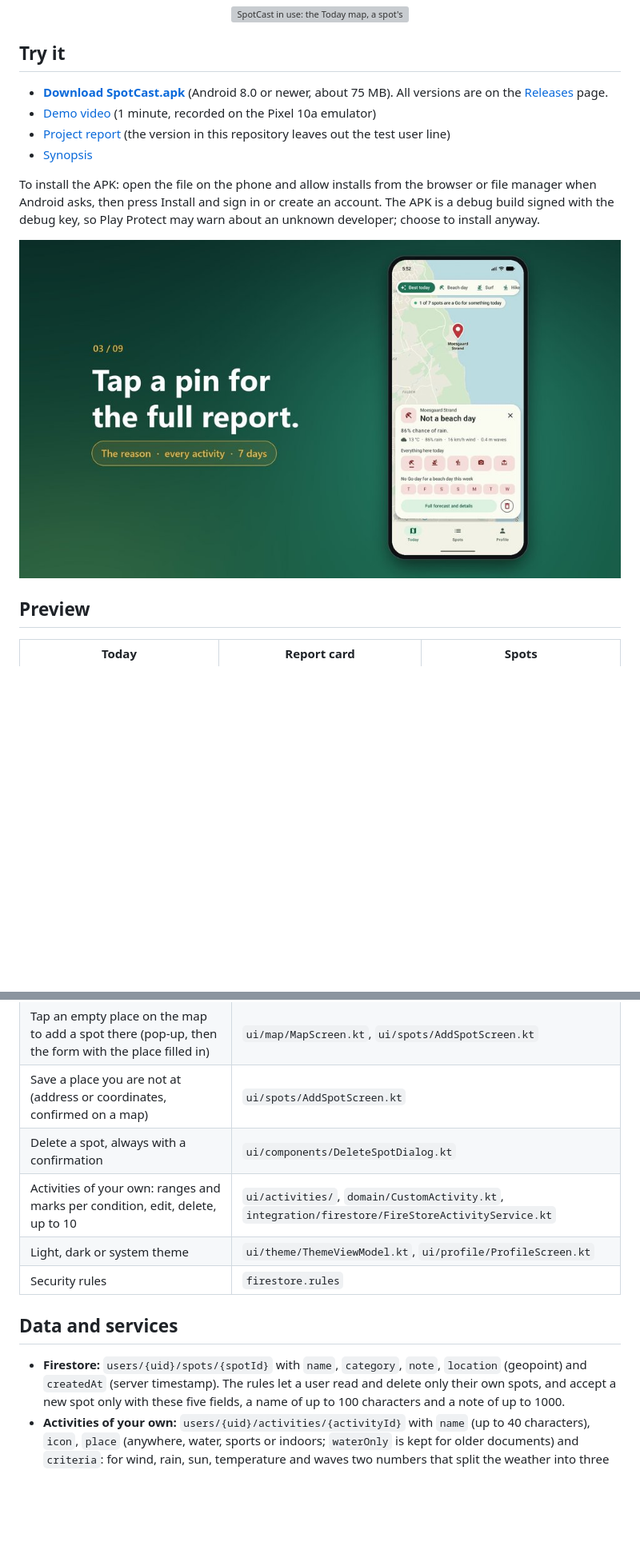
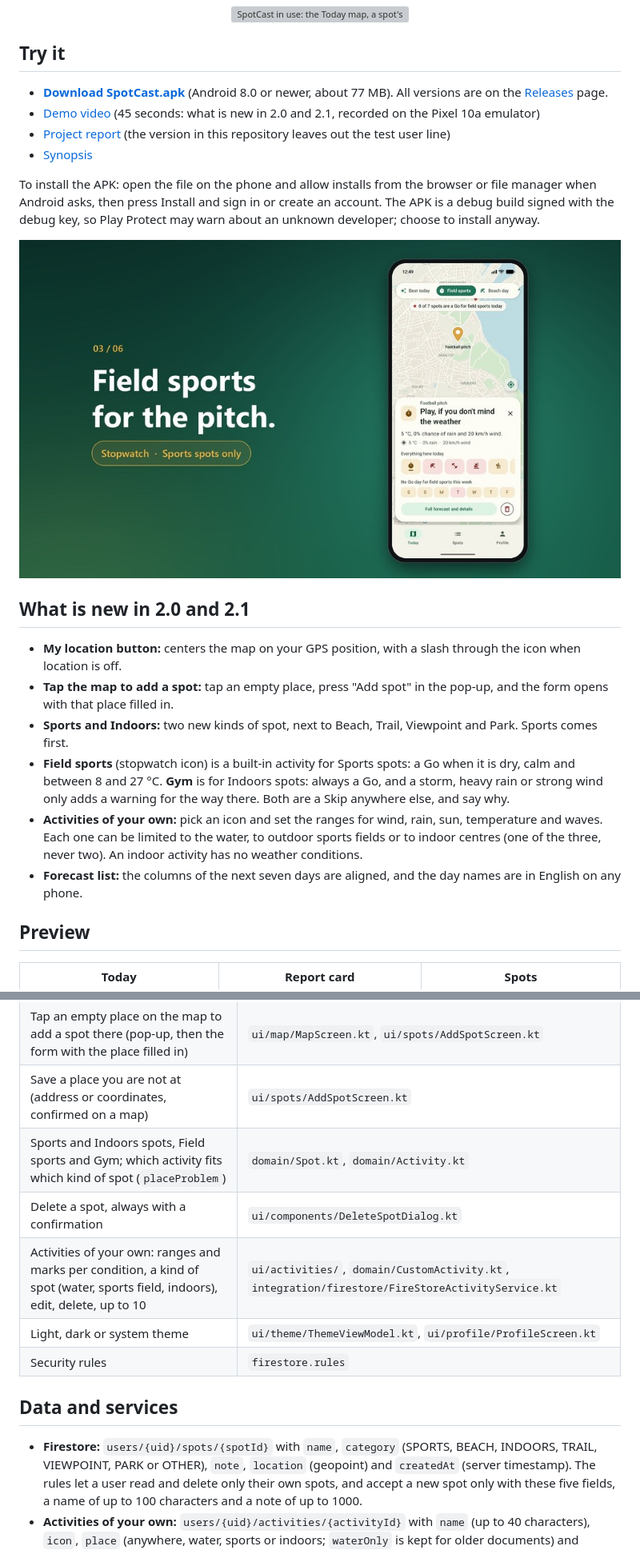
Before and after one commit to NunoGoncalves06/SpotCast, a Markdown page: README.md, 2 parts joined by grey strips. Shown at 80% size. Rendered like a GitHub page; pictures changed too: docs/previews/video_poster.jpg; blank space fills up the shorter version; grey boxes are pictures that could not be loaded.

Commit message:
Update the README and the demo video for versions 2.0 and 2.1

```diff
--- a/README.md
+++ b/README.md
@@ -13,9 +13,9 @@ Part of my portfolio: [nunogoncalves06.github.io](https://nunogoncalves06.github
 ## Try it
 
 - **[Download SpotCast.apk](https://github.com/NunoGoncalves06/SpotCast/releases/latest/download/SpotCast.apk)**
-  (Android 8.0 or newer, about 75 MB). All versions are on the
+  (Android 8.0 or newer, about 77 MB). All versions are on the
   [Releases](https://github.com/NunoGoncalves06/SpotCast/releases) page.
-- [Demo video](docs/SpotCast_demo.mp4) (1 minute, recorded on the Pixel 10a emulator)
+- [Demo video](docs/SpotCast_demo.mp4) (45 seconds: what is new in 2.0 and 2.1, recorded on the Pixel 10a emulator)
 - [Project report](docs/Report.pdf) (the version in this repository leaves out the test user line)
 - [Synopsis](docs/Synopsis.pdf)
 
@@ -25,6 +25,20 @@ Protect may warn about an unknown developer; choose to install anyway.
 
 [![Watch the SpotCast demo video](docs/previews/video_poster.jpg)](docs/SpotCast_demo.mp4)
 
+## What is new in 2.0 and 2.1
+
+- **My location button:** centers the map on your GPS position, with a slash through the icon when location is off.
+- **Tap the map to add a spot:** tap an empty place, press "Add spot" in the pop-up, and the form opens with that
+  place filled in.
+- **Sports and Indoors:** two new kinds of spot, next to Beach, Trail, Viewpoint and Park. Sports comes first.
+- **Field sports** (stopwatch icon) is a built-in activity for Sports spots: a Go when it is dry, calm and between
+  8 and 27 °C. **Gym** is for Indoors spots: always a Go, and a storm, heavy rain or strong wind only adds a warning
+  for the way there. Both are a Skip anywhere else, and say why.
+- **Activities of your own:** pick an icon and set the ranges for wind, rain, sun, temperature and waves. Each one can
+  be limited to the water, to outdoor sports fields or to indoor centres (one of the three, never two). An indoor
+  activity has no weather conditions.
+- **Forecast list:** the columns of the next seven days are aligned, and the day names are in English on any phone.
+
 ## Preview
 
 | Today | Report card | Spots |
@@ -99,14 +115,15 @@ the way there. Every other activity is a Skip at an Indoors spot.
 | "My location" button: centers the map on the GPS position, with a slash through the icon when location is off | `ui/map/MyLocationButton.kt`, `ui/map/MapScreen.kt` |
 | Tap an empty place on the map to add a spot there (pop-up, then the form with the place filled in) | `ui/map/MapScreen.kt`, `ui/spots/AddSpotScreen.kt` |
 | Save a place you are not at (address or coordinates, confirmed on a map) | `ui/spots/AddSpotScreen.kt` |
+| Sports and Indoors spots, Field sports and Gym; which activity fits which kind of spot (`placeProblem`) | `domain/Spot.kt`, `domain/Activity.kt` |
 | Delete a spot, always with a confirmation | `ui/components/DeleteSpotDialog.kt` |
-| Activities of your own: ranges and marks per condition, edit, delete, up to 10 | `ui/activities/`, `domain/CustomActivity.kt`, `integration/firestore/FireStoreActivityService.kt` |
+| Activities of your own: ranges and marks per condition, a kind of spot (water, sports field, indoors), edit, delete, up to 10 | `ui/activities/`, `domain/CustomActivity.kt`, `integration/firestore/FireStoreActivityService.kt` |
 | Light, dark or system theme | `ui/theme/ThemeViewModel.kt`, `ui/profile/ProfileScreen.kt` |
 | Security rules | `firestore.rules` |
 
 ## Data and services
 
-- **Firestore:** `users/{uid}/spots/{spotId}` with `name`, `category`, `note`, `location` (geopoint) and `createdAt`
+- **Firestore:** `users/{uid}/spots/{spotId}` with `name`, `category` (SPORTS, BEACH, INDOORS, TRAIL, VIEWPOINT, PARK or OTHER), `note`, `location` (geopoint) and `createdAt`
   (server timestamp). The rules let a user read and delete only their own spots, and accept a new spot only with
   these five fields, a name of up to 100 characters and a note of up to 1000.
 - **Activities of your own:** `users/{uid}/activities/{activityId}` with `name` (up to 40 characters), `icon`,
```
Also changed, not shown: other parts of README.md (+2 -0 lines), docs/previews/new_activity.jpg (added), docs/previews/new_field.jpg (added), docs/previews/new_gym.jpg (added), 2 other files.
